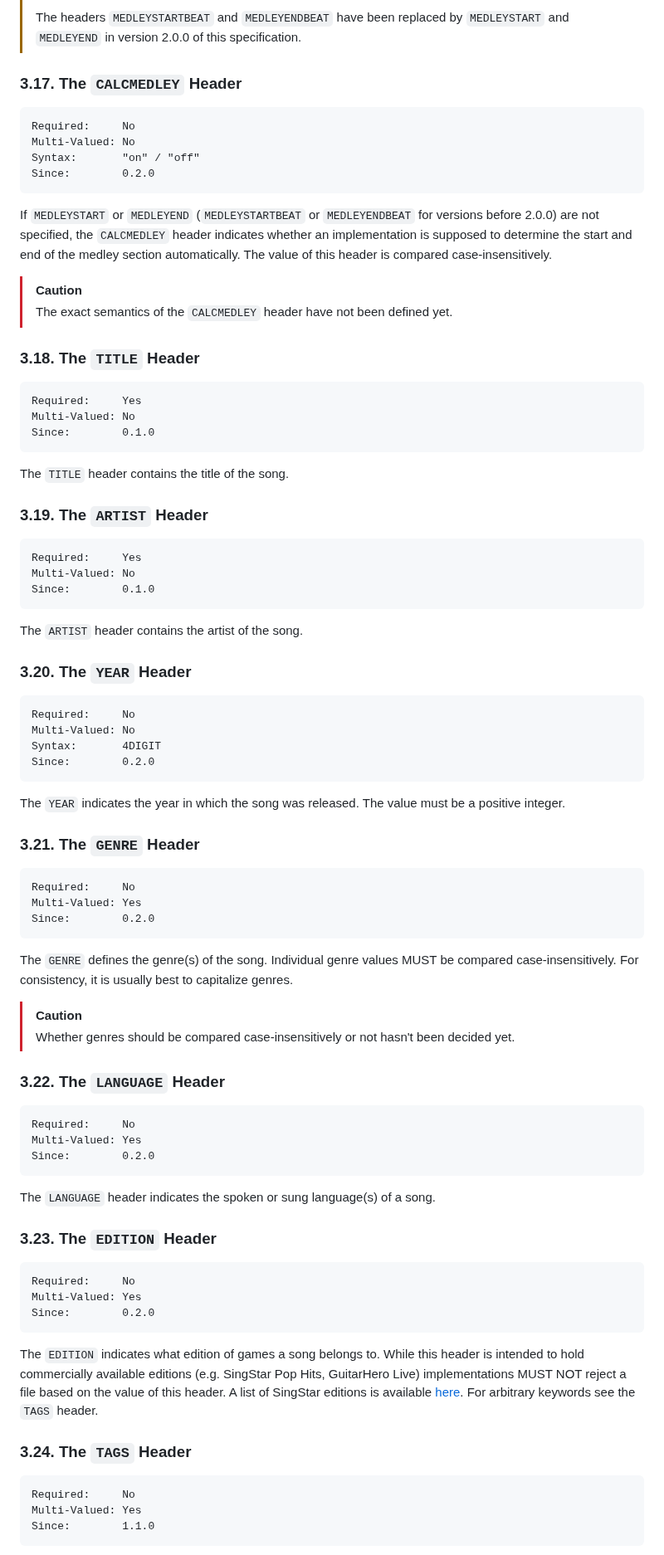
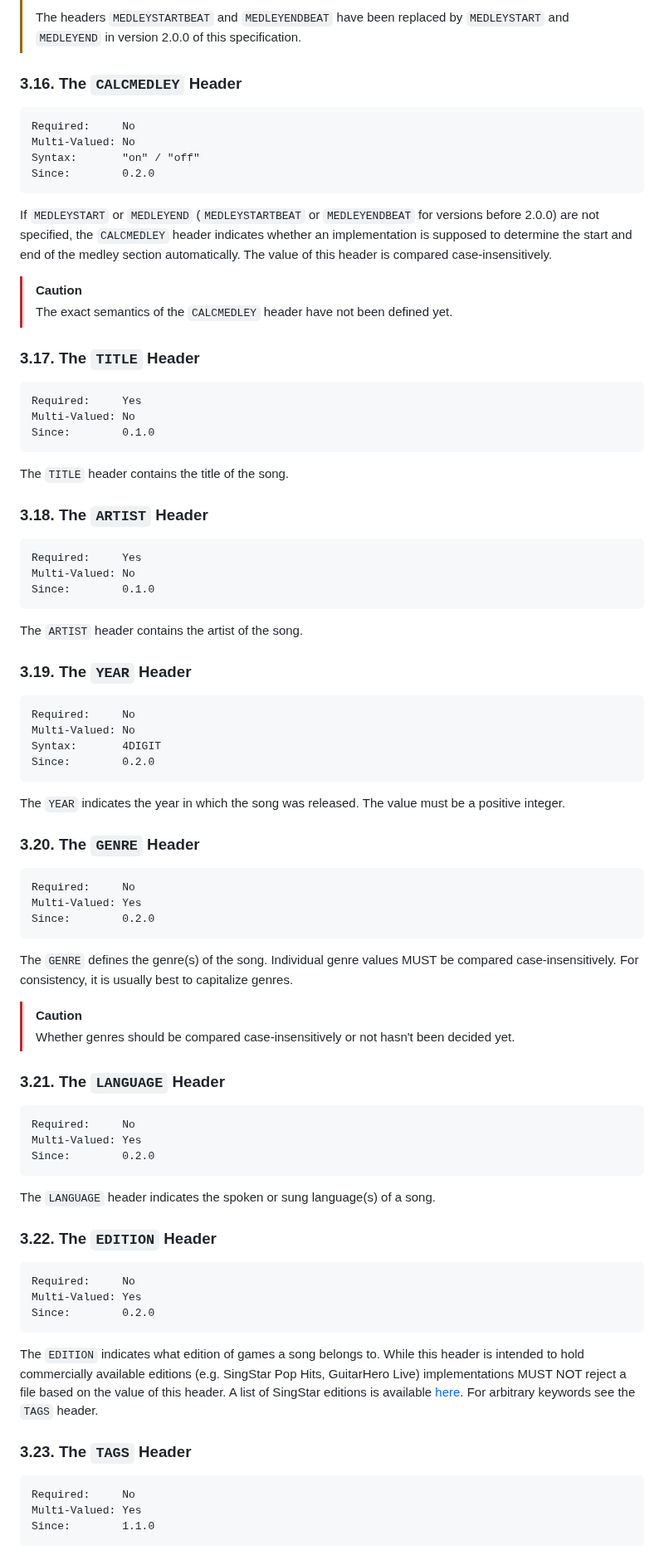
Before and after one commit to UltraStar-Deluxe/format, a Markdown page: spec.md, the part around one of its changes. Shown at 83% size. GitHub-like rendering.

Commit message:
Remove #RESOLUTION header

````diff
--- a/spec.md
+++ b/spec.md
@@ -421,7 +403,7 @@ The `MEDLEYSTARTBEAT` and `MEDLEYENDBEAT` headers indicate in beats the start an
 >
 > The headers `MEDLEYSTARTBEAT` and `MEDLEYENDBEAT` have been replaced by `MEDLEYSTART` and `MEDLEYEND` in version 2.0.0 of this specification.
 
-### 3.17. The `CALCMEDLEY` Header
+### 3.16. The `CALCMEDLEY` Header
 
 ```
 Required:     No
@@ -436,7 +418,7 @@ If `MEDLEYSTART` or `MEDLEYEND` (`MEDLEYSTARTBEAT` or `MEDLEYENDBEAT` for versio
 >
 > The exact semantics of the `CALCMEDLEY` header have not been defined yet.
 
-### 3.18. The `TITLE` Header
+### 3.17. The `TITLE` Header
 
 ```
 Required:     Yes
@@ -446,7 +428,7 @@ Since:        0.1.0
 
 The `TITLE` header contains the title of the song.
 
-### 3.19. The `ARTIST` Header
+### 3.18. The `ARTIST` Header
 
 ```
 Required:     Yes
@@ -456,7 +438,7 @@ Since:        0.1.0
 
 The `ARTIST` header contains the artist of the song.
 
-### 3.20. The `YEAR` Header
+### 3.19. The `YEAR` Header
 
 ```
 Required:     No
@@ -467,7 +449,7 @@ Since:        0.2.0
 
 The `YEAR` indicates the year in which the song was released. The value must be a positive integer.
 
-### 3.21. The `GENRE` Header
+### 3.20. The `GENRE` Header
 
 ```
 Required:     No
@@ -481,7 +463,7 @@ The `GENRE` defines the genre(s) of the song. Individual genre values MUST be co
 >
 > Whether genres should be compared case-insensitively or not hasn't been decided yet.
 
-### 3.22. The `LANGUAGE` Header
+### 3.21. The `LANGUAGE` Header
 
 ```
 Required:     No
@@ -491,7 +473,7 @@ Since:        0.2.0
 
 The `LANGUAGE` header indicates the spoken or sung language(s) of a song.
 
-### 3.23. The `EDITION` Header
+### 3.22. The `EDITION` Header
 
 ```
 Required:     No
@@ -501,7 +483,7 @@ Since:        0.2.0
 
 The `EDITION` indicates what edition of games a song belongs to. While this header is intended to hold commercially available editions (e.g. SingStar Pop Hits, GuitarHero Live) implementations MUST NOT reject a file based on the value of this header. A list of SingStar editions is available [here](https://github.com/bohning/usdb_syncer/wiki/SingStar-Editions). For arbitrary keywords see the `TAGS` header.
 
-### 3.24. The `TAGS` Header
+### 3.23. The `TAGS` Header
 
 ```
 Required:     No
````
Also changed, not shown: other parts of spec.md (+11 -29 lines).
